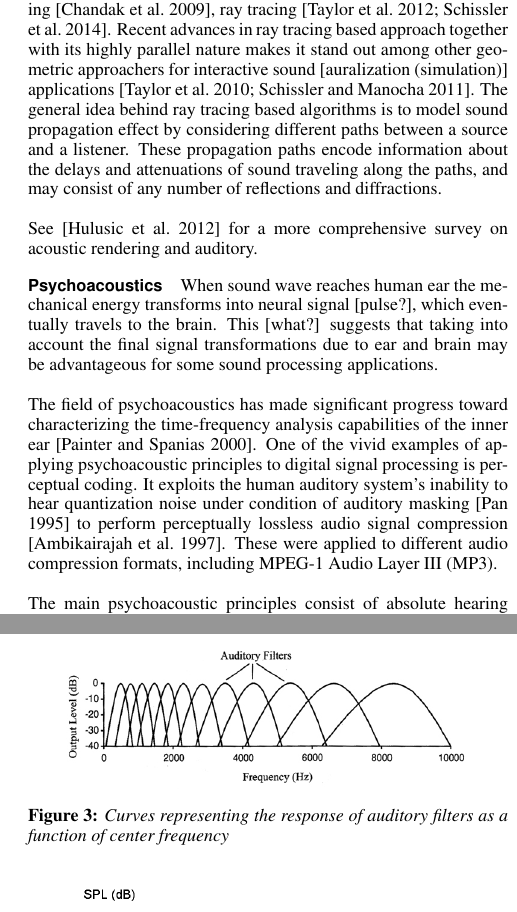
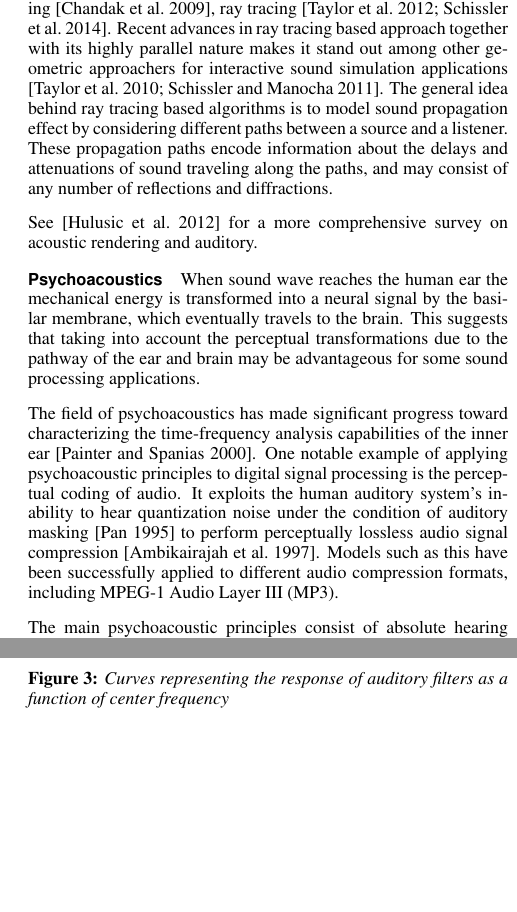
Before and after one commit to cmalloy/Sound-790, a LaTeX paper (report/report.tex, which reads report/src/related.tex): two parts of the columns of pages 2 and 3 of 5 before the commit and two parts of the columns of pages 2 and 3 of 6 after it, joined at a grey line, cut so that both start at the same text, the shorter picture padded with empty space. Compiled offline with pdfLaTeX.

Commit message:
Final :)

```diff
--- a/report/src/related.tex
+++ b/report/src/related.tex
@@ -6,15 +6,15 @@ Our work is based on ray-tracing methods of sound propagation simulation, and ps
 
 There are two main approaches in solving the problem of sound propagation: wave-based \cite{savioja2010real,thompson2006review,gumerov2009wideband} and geometric \cite{funkhouser2003survey}, with an accuracy and computational complexity being the major trade-offs between them. In wave-based approach the acoustic wave equation being solved numerically, while in geometric approach the problem is reduced to geometric computations assuming the rectilinear propagation of sound waves. Due to the high computational demands of wave-based methods, the field of interactive sound propagation algorithms is primarily dominated by geometric methods, although there are interactive wave-based methods for static scenes \cite{raghuvanshi2010precomputed,mehra2013wave}.
 
-Geometric approach includes algorithms based on image source \cite{borish1984extension}, beam tracing \cite{tsingos2001modeling}, frustum tracing \cite{chandak2009fastv}, ray tracing \cite{taylor2012guided,schissler2014high}. Recent advances in ray tracing based approach together with its highly parallel nature makes it stand out among other geometric approachers for interactive sound [auralization (simulation)] applications \cite{taylor2010sound,schissler2011gsound}. The general idea behind ray tracing based algorithms is to model sound propagation effect by considering different paths between a source and a listener. These propagation paths encode information about the delays and attenuations of sound traveling along the paths, and may consist of any number of reflections and diffractions.
+Geometric approach includes algorithms based on image source \cite{borish1984extension}, beam tracing \cite{tsingos2001modeling}, frustum tracing \cite{chandak2009fastv}, ray tracing \cite{taylor2012guided,schissler2014high}. Recent advances in ray tracing based approach together with its highly parallel nature makes it stand out among other geometric approachers for interactive sound simulation applications \cite{taylor2010sound,schissler2011gsound}. The general idea behind ray tracing based algorithms is to model sound propagation effect by considering different paths between a source and a listener. These propagation paths encode information about the delays and attenuations of sound traveling along the paths, and may consist of any number of reflections and diffractions.
 
 See \cite{hulusic2012acoustic} for a more comprehensive survey on acoustic rendering and auditory.
 
 \paragraph{Psychoacoustics}
 
-When sound wave reaches human ear the mechanical energy transforms into neural signal [pulse?], which eventually travels to the brain. This [what?] suggests that taking into account the final signal transformations due to ear and brain may be advantageous for some sound processing applications.
+When sound wave reaches the human ear the mechanical energy is transformed into a neural signal by the basilar membrane, which eventually travels to the brain. This suggests that taking into account the perceptual transformations due to the pathway of the ear and brain may be advantageous for some sound processing applications.
 
-The field of psychoacoustics has made significant progress toward characterizing the time-frequency analysis capabilities of the inner ear \cite{painter2000perceptual}. One of the vivid examples of applying psychoacoustic principles to digital signal processing is perceptual coding. It exploits the human auditory system's inability to hear quantization noise under condition of auditory masking \cite{pan1995tutorial} to perform perceptually lossless audio signal compression \cite{ambikairajah1997auditory}. These were applied to different audio compression formats, including MPEG-1 Audio Layer III (MP3).
+The field of psychoacoustics has made significant progress toward characterizing the time-frequency analysis capabilities of the inner ear \cite{painter2000perceptual}. One notable example of applying psychoacoustic principles to digital signal processing is the perceptual coding of audio. It exploits the human auditory system's inability to hear quantization noise under the condition of auditory masking \cite{pan1995tutorial} to perform perceptually lossless audio signal compression \cite{ambikairajah1997auditory}. Models such as this have been successfully applied to different audio compression formats, including MPEG-1 Audio Layer III (MP3).
 
 The main psychoacoustic principles consist of absolute hearing thresholds, critical band frequency analysis, simultaneous masking, the spread of masking, and temporal masking. Making use of these psychoacoustic notions in the audio simulation system allows ...
 
```
Also changed, not shown: report/src/implementation.tex (+6 -0 lines), 3 other files.
